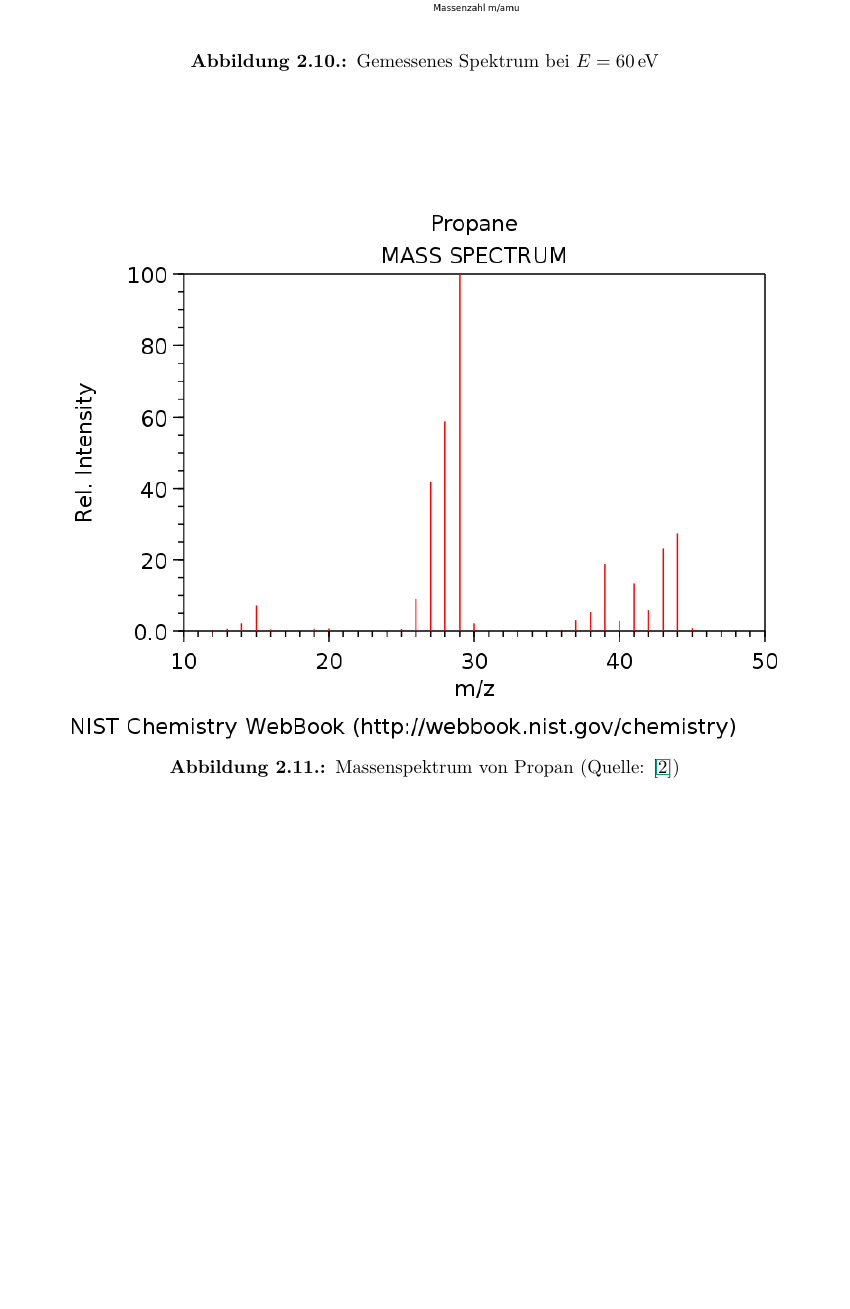
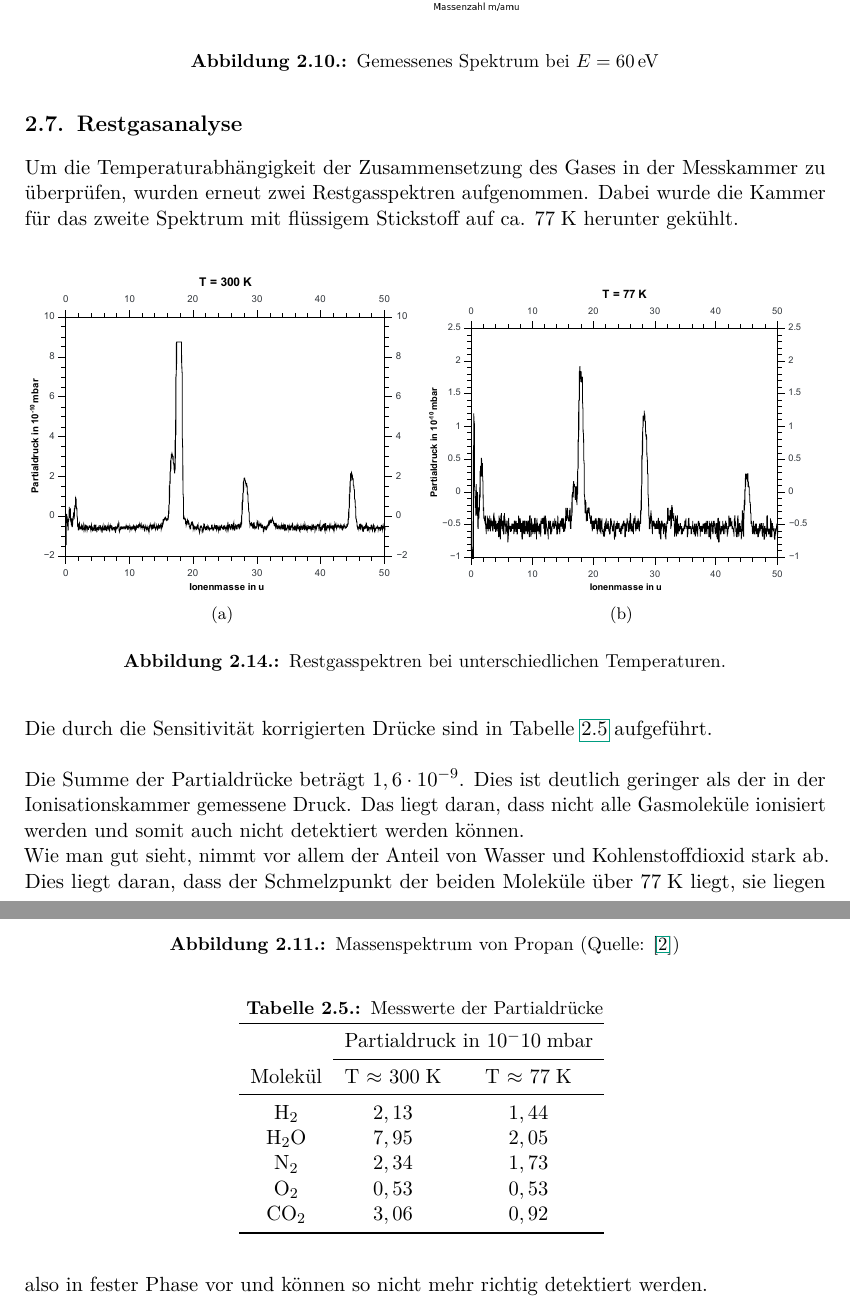
Before and after one commit to mikr042/p3, a LaTeX document (massenspektrometer/main.tex, which reads massenspektrometer/chap/auswertung.tex): part of page 18 of 21 before the commit and two parts of pages 18 and 19 of 22 after it, the two joined at a grey line, cut so that both start at the same text, the shorter picture padded with empty space. Compiled offline with pdfLaTeX.

Commit message:
a7 fertig

```diff
--- a/massenspektrometer/chap/auswertung.tex
+++ b/massenspektrometer/chap/auswertung.tex
@@ -303,3 +303,32 @@ Die Abweichung vom Literaturwert beträgt also ca. $34\%$ und liegt außerhalb d
 \end{figure}
 
 \section{Restgasanalyse}
+
+Um die Temperaturabhängigkeit der Zusammensetzung des Gases in der Messkammer zu überprüfen, wurden erneut zwei Restgasspektren aufgenommen.
+Dabei wurde die Kammer für das zweite Spektrum mit flüssigem Stickstoff auf ca. 77\;K herunter gekühlt.\\
+\begin{figure}[H]
+	\centering
+	\subfigure[]{\includegraphics[width=0.49\textwidth]{fig/restgas_raumtemp}}
+	\subfigure[]{\includegraphics[width=0.49\textwidth]{fig/restgas_kalt}}
+	\caption{Restgasspektren bei unterschiedlichen Temperaturen.}
+	\label{fig:plot_restgas}
+\end{figure}
+Die durch die Sensitivität korrigierten Drücke sind in Tabelle \ref{tab:a7_peaks} aufgeführt.\\
+\begin{table}[tb]
+	\centering
+	\caption{Messwerte der  Partialdrücke}
+	\label{tab:a7_peaks}
+	\begin{tabular}{ccc} \toprule
+		&\multicolumn{2}{c}{Partialdruck in 10$^-10$\;mbar}\\
+		\cmidrule{2-3}
+		Molekül & T $\approx$ 300\;K & T $\approx$ 77\;K\\ \midrule
+		H$_2$ & $2,13$ & $1,44$ \\
+		H$_2$O & $7,95$ & $2,05$ \\
+		N$_2$ & $2,34$ & $1,73$ \\
+		O$_2$ & $0,53$ & $0,53$ \\
+		CO$_2$ & $3,06$ & $0,92$ \\
+		\bottomrule
+	\end{tabular}
+\end{table}\\
+Die Summe der Partialdrücke beträgt $1,6\cdot 10^{-9}$. Dies ist deutlich geringer als der in der Ionisationskammer gemessene Druck. Das liegt daran, dass nicht alle Gasmoleküle ionisiert werden und somit auch nicht detektiert werden können.\\
+Wie man gut sieht, nimmt vor allem der Anteil von Wasser und Kohlenstoffdioxid stark ab. Dies liegt daran, dass der Schmelzpunkt der beiden Moleküle über 77\;K liegt, sie liegen also in fester Phase vor und können so nicht mehr richtig detektiert werden.\\
```
Also changed, not shown: massenspektrometer/fig/restgas_kalt.pdf (added), massenspektrometer/fig/restgas_raumtemp.pdf (added).
